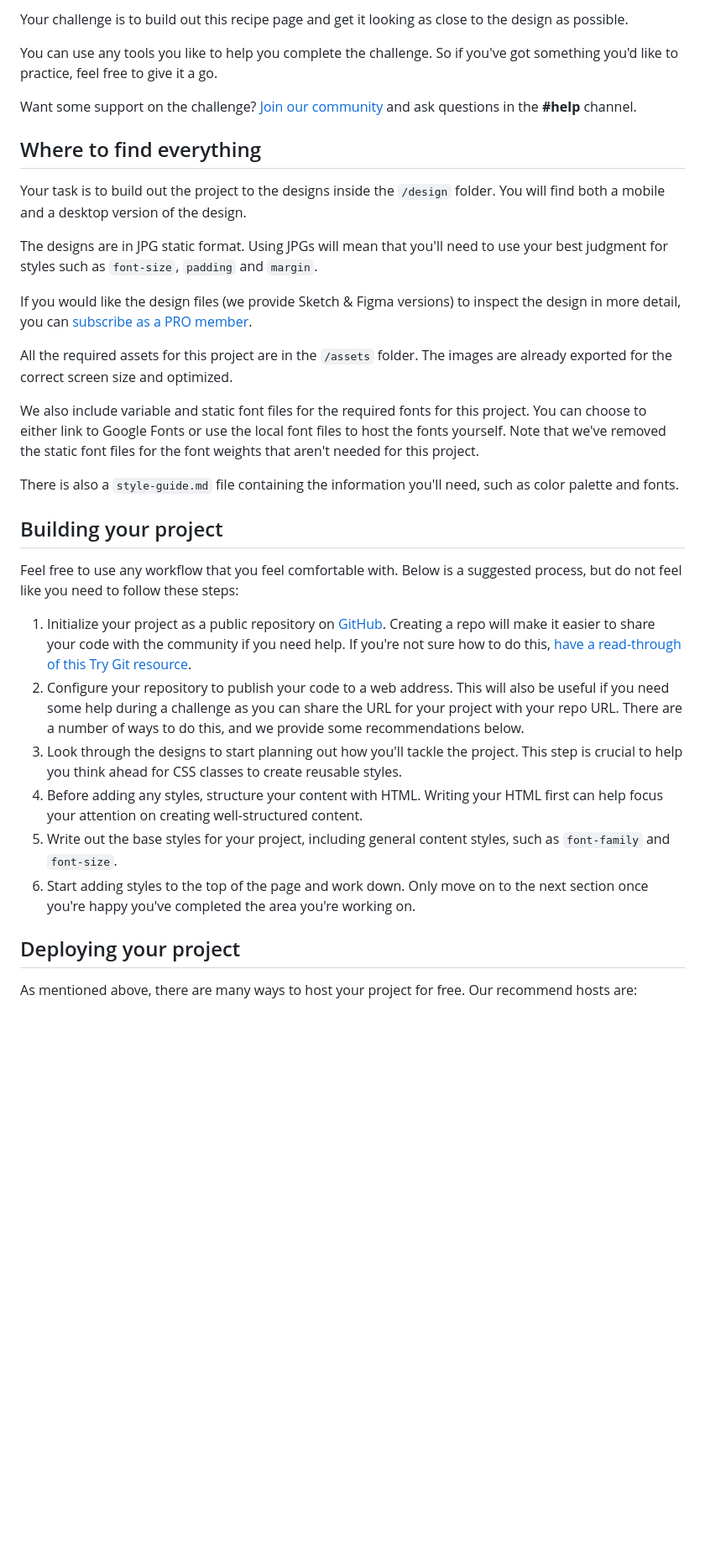
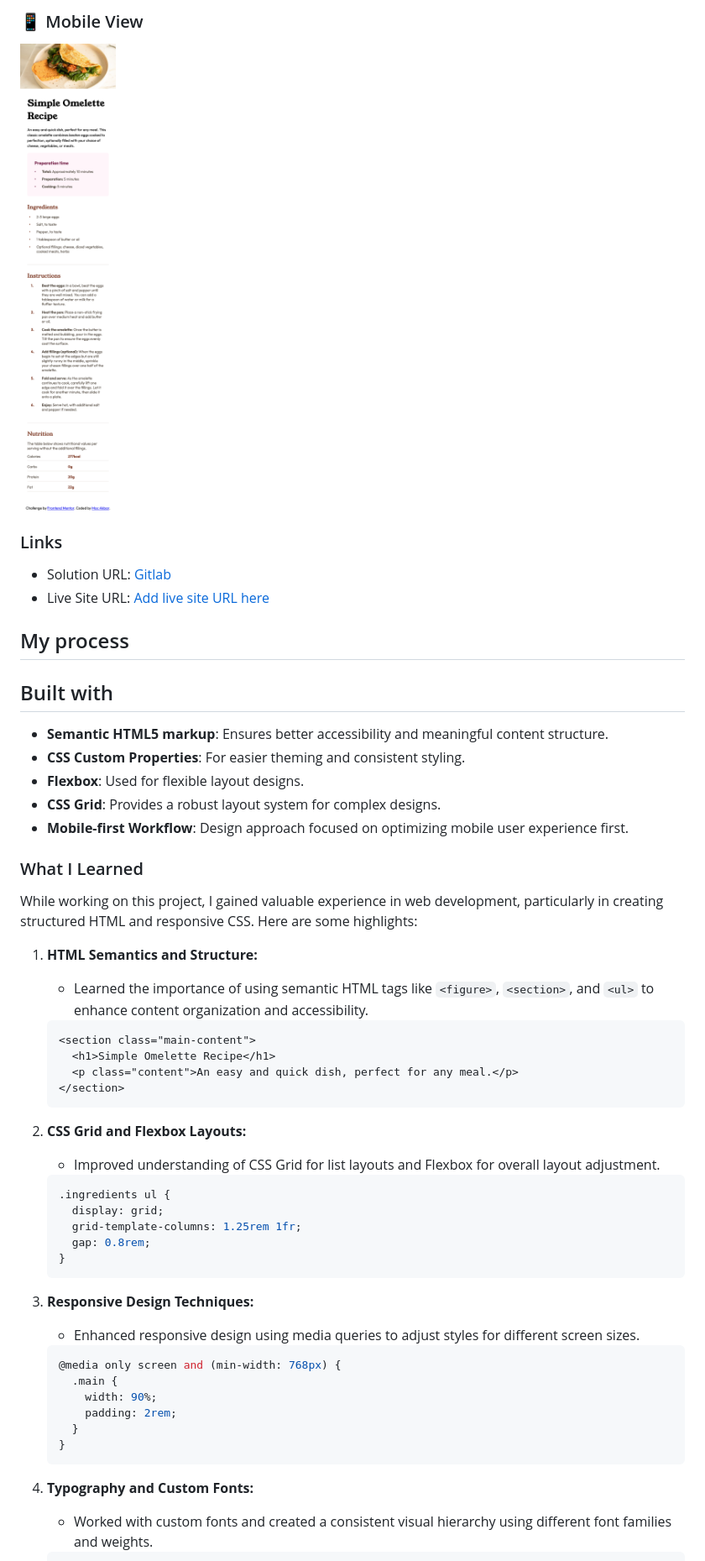
Before and after one commit to mocakbarmaulana/receipe-page-main, a Markdown page: README.md, the part around the change printed below. Shown: that part at 84% size. Drawn GitHub-style; pictures changed too: preview/mobile.png (added); blank space fills up the shorter version.

````diff
--- a/README.md
+++ b/README.md
@@ -14,36 +23,59 @@ Thanks for checking out this front-end coding challenge.
 
-Your challenge is to build out this recipe page and get it looking as close to the design as possible.
+### 📱 Mobile View
+![Mobile Preview](./preview/mobile.png)
 
-You can use any tools you like to help you complete the challenge. So if you've got something you'd like to practice, feel free to give it a go.
+### Links
 
-Want some support on the challenge? [Join our community](https://www.frontendmentor.io/community) and ask questions in the **#help** channel.
+- Solution URL: [Gitlab](https://gitlab.com/fe-mentor/receipe-page-main.git)
+- Live Site URL: [Add live site URL here](https://your-live-site-url.com)
 
-## Where to find everything
+## My process
 
-Your task is to build out the project to the designs inside the `/design` folder. You will find both a mobile and a desktop version of the design.
+## Built with
 
-The designs are in JPG static format. Using JPGs will mean that you'll need to use your best judgment for styles such as `font-size`, `padding` and `margin`.
+- **Semantic HTML5 markup**: Ensures better accessibility and meaningful content structure.
+- **CSS Custom Properties**: For easier theming and consistent styling.
+- **Flexbox**: Used for flexible layout designs.
+- **CSS Grid**: Provides a robust layout system for complex designs.
+- **Mobile-first Workflow**: Design approach focused on optimizing mobile user experience first.
 
-If you would like the design files (we provide Sketch & Figma versions) to inspect the design in more detail, you can [subscribe as a PRO member](https://www.frontendmentor.io/pro).
+### What I Learned
 
-All the required assets for this project are in the `/assets` folder. The images are already exported for the correct screen size and optimized.
+While working on this project, I gained valuable experience in web development, particularly in creating structured HTML and responsive CSS. Here are some highlights:
 
-We also include variable and static font files for the required fonts for this project. You can choose to either link to Google Fonts or use the local font files to host the fonts yourself. Note that we've removed the static font files for the font weights that aren't needed for this project.
+1. **HTML Semantics and Structure:**
+   - Learned the importance of using semantic HTML tags like `<figure>`, `<section>`, and `<ul>` to enhance content organization and accessibility.
 
-There is also a `style-guide.md` file containing the information you'll need, such as color palette and fonts.
+   ```html
+   <section class="main-content">
+     <h1>Simple Omelette Recipe</h1>
+     <p class="content">An easy and quick dish, perfect for any meal.</p>
+   </section>
+   ```
 
-## Building your project
+2. **CSS Grid and Flexbox Layouts:**
+   - Improved understanding of CSS Grid for list layouts and Flexbox for overall layout adjustment.
 
-Feel free to use any workflow that you feel comfortable with. Below is a suggested process, but do not feel like you need to follow these steps:
+   ```css
+   .ingredients ul {
+     display: grid;
+     grid-template-columns: 1.25rem 1fr;
+     gap: 0.8rem;
+   }
+   ```
 
-1. Initialize your project as a public repository on [GitHub](https://github.com/). Creating a repo will make it easier to share your code with the community if you need help. If you're not sure how to do this, [have a read-through of this Try Git resource](https://try.github.io/).
-2. Configure your repository to publish your code to a web address. This will also be useful if you need some help during a challenge as you can share the URL for your project with your repo URL. There are a number of ways to do this, and we provide some recommendations below.
-3. Look through the designs to start planning out how you'll tackle the project. This step is crucial to help you think ahead for CSS classes to create reusable styles.
-4. Before adding any styles, structure your content with HTML. Writing your HTML first can help focus your attention on creating well-structured content.
-5. Write out the base styles for your project, including general content styles, such as `font-family` and `font-size`.
-6. Start adding styles to the top of the page and work down. Only move on to the next section once you're happy you've completed the area you're working on.
+3. **Responsive Design Techniques:**
+   - Enhanced responsive design using media queries to adjust styles for different screen sizes.
 
-## Deploying your project
+   ```css
+   @media only screen and (min-width: 768px) {
+     .main {
+       width: 90%;
+       padding: 2rem;
+     }
+   }
+   ```
 
-As mentioned above, there are many ways to host your project for free. Our recommend hosts are:
+4. **Typography and Custom Fonts:**
+   - Worked with custom fonts and created a consistent visual hierarchy using different font families and weights.
 
````
Also changed, not shown: other parts of README.md (+40 -39 lines), 1 other file.
